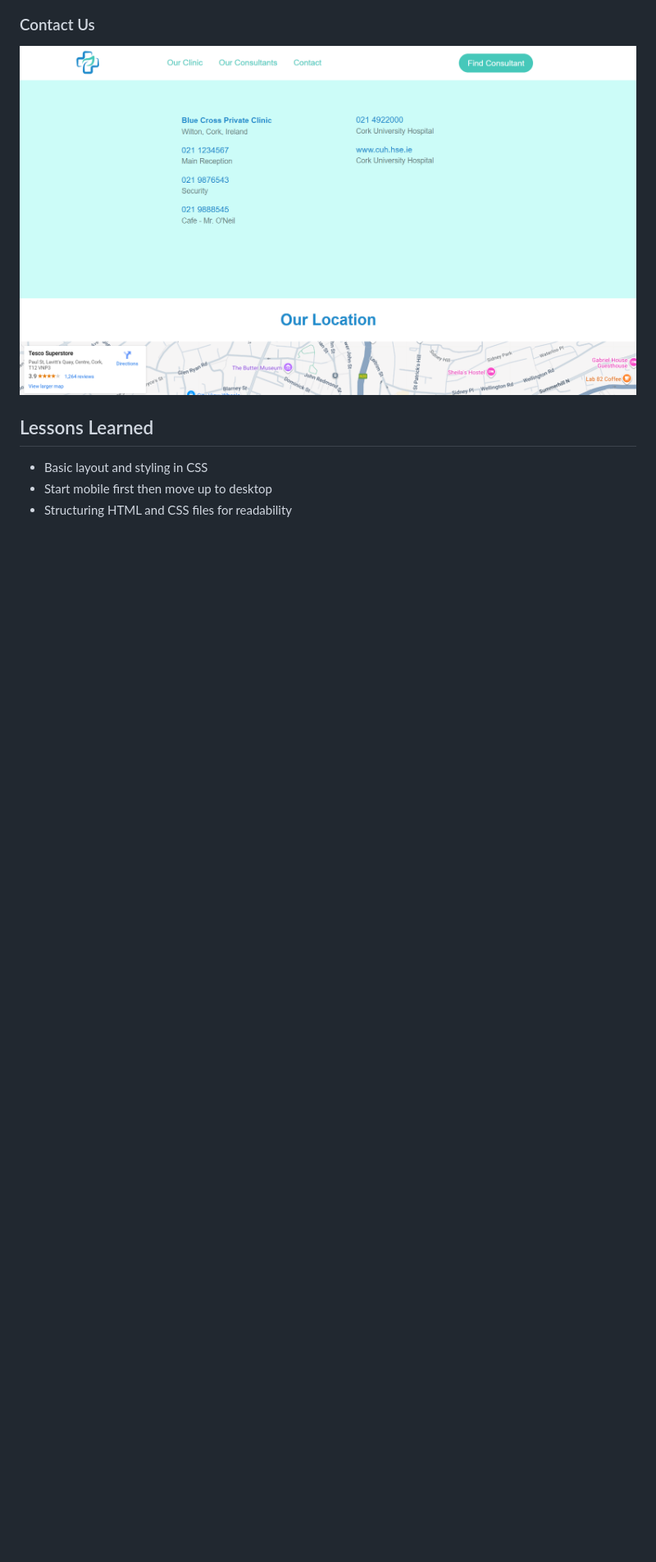
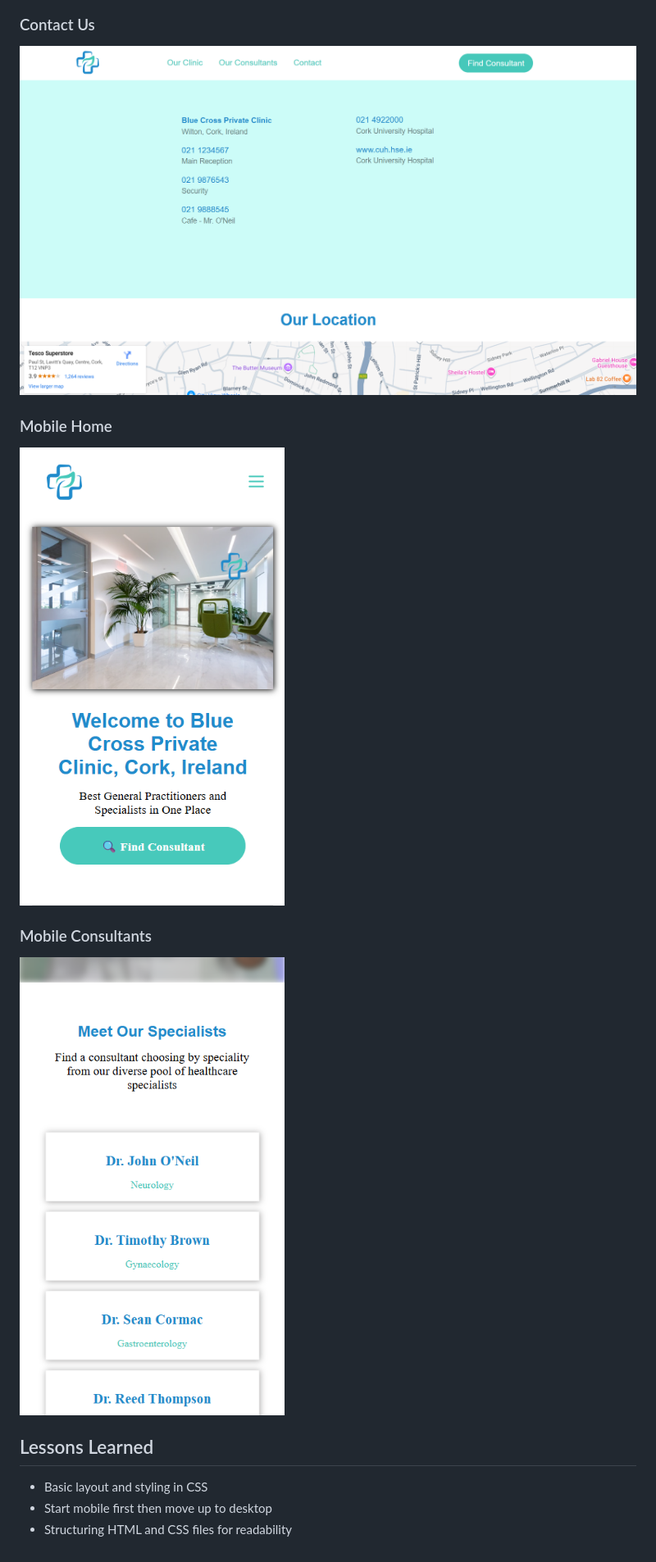
Before and after one commit to Abugelis/PrivateClinicWebsite, a Markdown page: README.md, the part around the change printed below. Shown: that part at 82% size. GitHub-like rendering; pictures changed too: screenshots/mobile-consultants.png (added), screenshots/mobile-home.png (added); blank space fills up the shorter version.

```diff
--- a/README.md
+++ b/README.md
@@ -31,6 +32,12 @@ A simple HTML/CSS project modeled after real private clinic website. First full
 ### Contact Us
 ![Contact](/screenshots/contact.png)
 
+### Mobile Home
+![Mobile_Home](/screenshots/mobile-home.png)
+
+### Mobile Consultants
+![Mobile_Consultants](/screenshots/mobile-consultants.png)
+
 
 ## Lessons Learned
 
```
Also changed, not shown: other parts of README.md (+2 -1 lines).
